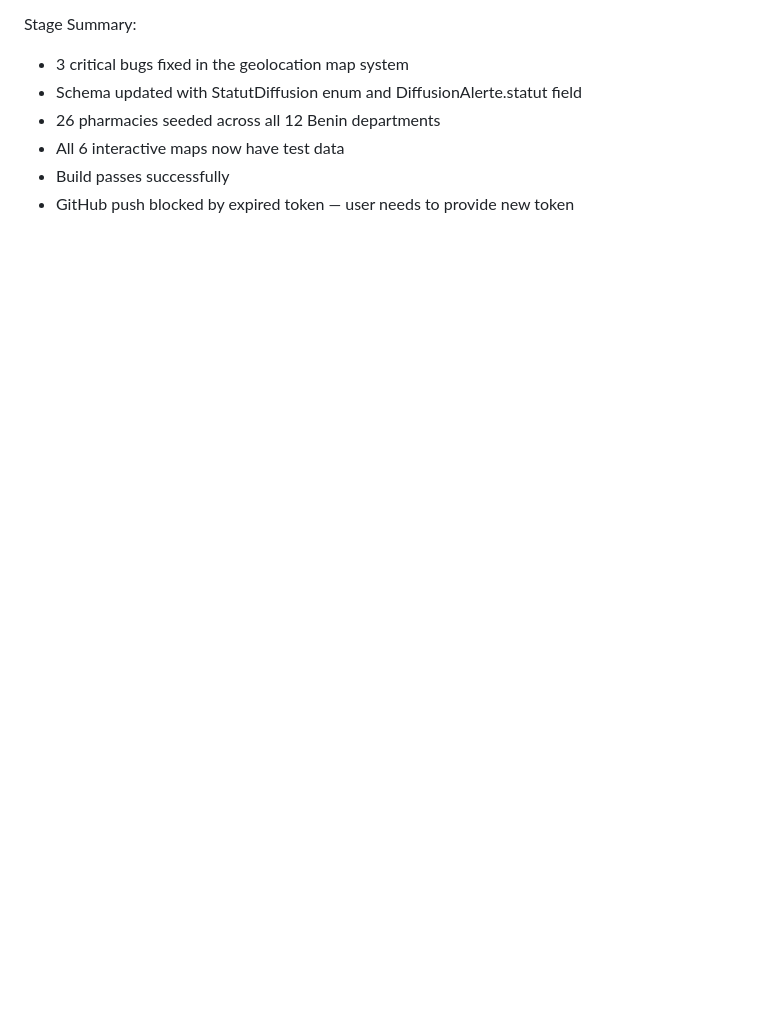
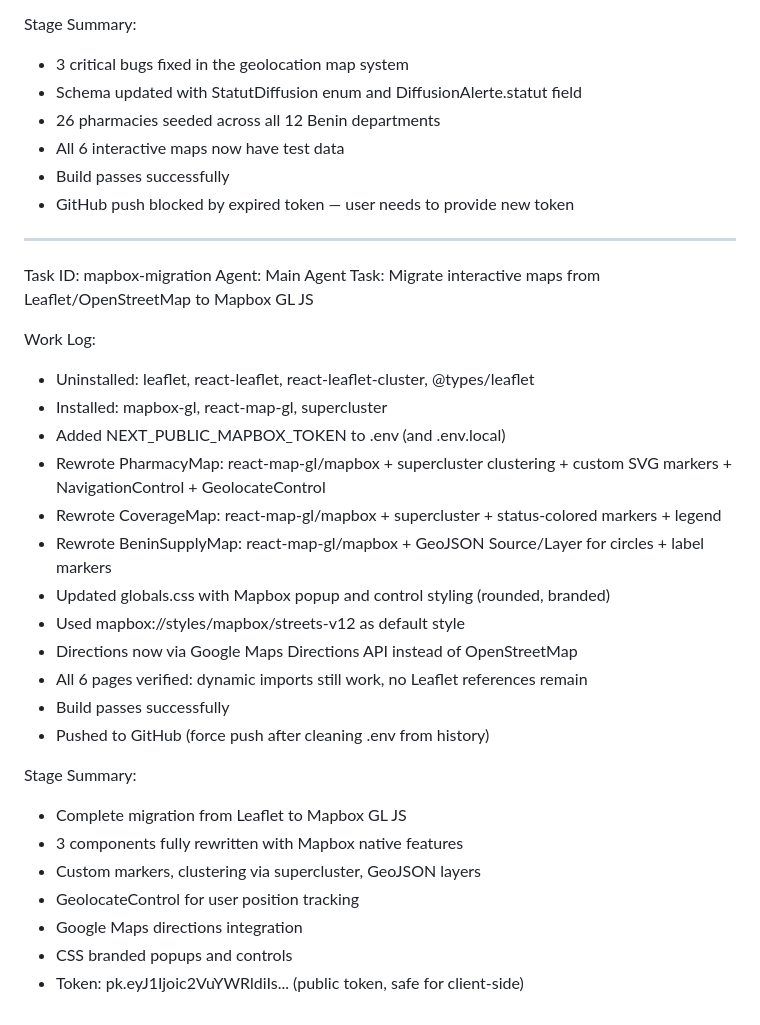
Before and after one commit to SenaDev007/MediHelm, a Markdown page: worklog.md, the part around the change. Rendered like a GitHub page; blank space fills up the shorter version.

Commit message:
3b0927bb-e15d-4e3a-a1a5-ec09015b2c3e

```diff
--- a/worklog.md
+++ b/worklog.md
@@ -224,3 +224,31 @@ Stage Summary:
 - All 6 interactive maps now have test data
 - Build passes successfully
 - GitHub push blocked by expired token — user needs to provide new token
+
+---
+Task ID: mapbox-migration
+Agent: Main Agent
+Task: Migrate interactive maps from Leaflet/OpenStreetMap to Mapbox GL JS
+
+Work Log:
+- Uninstalled: leaflet, react-leaflet, react-leaflet-cluster, @types/leaflet
+- Installed: mapbox-gl, react-map-gl, supercluster
+- Added NEXT_PUBLIC_MAPBOX_TOKEN to .env (and .env.local)
+- Rewrote PharmacyMap: react-map-gl/mapbox + supercluster clustering + custom SVG markers + NavigationControl + GeolocateControl
+- Rewrote CoverageMap: react-map-gl/mapbox + supercluster + status-colored markers + legend
+- Rewrote BeninSupplyMap: react-map-gl/mapbox + GeoJSON Source/Layer for circles + label markers
+- Updated globals.css with Mapbox popup and control styling (rounded, branded)
+- Used mapbox://styles/mapbox/streets-v12 as default style
+- Directions now via Google Maps Directions API instead of OpenStreetMap
+- All 6 pages verified: dynamic imports still work, no Leaflet references remain
+- Build passes successfully
+- Pushed to GitHub (force push after cleaning .env from history)
+
+Stage Summary:
+- Complete migration from Leaflet to Mapbox GL JS
+- 3 components fully rewritten with Mapbox native features
+- Custom markers, clustering via supercluster, GeoJSON layers
+- GeolocateControl for user position tracking
+- Google Maps directions integration
+- CSS branded popups and controls
+- Token: pk.eyJ1Ijoic2VuYWRldiIs... (public token, safe for client-side)
```
